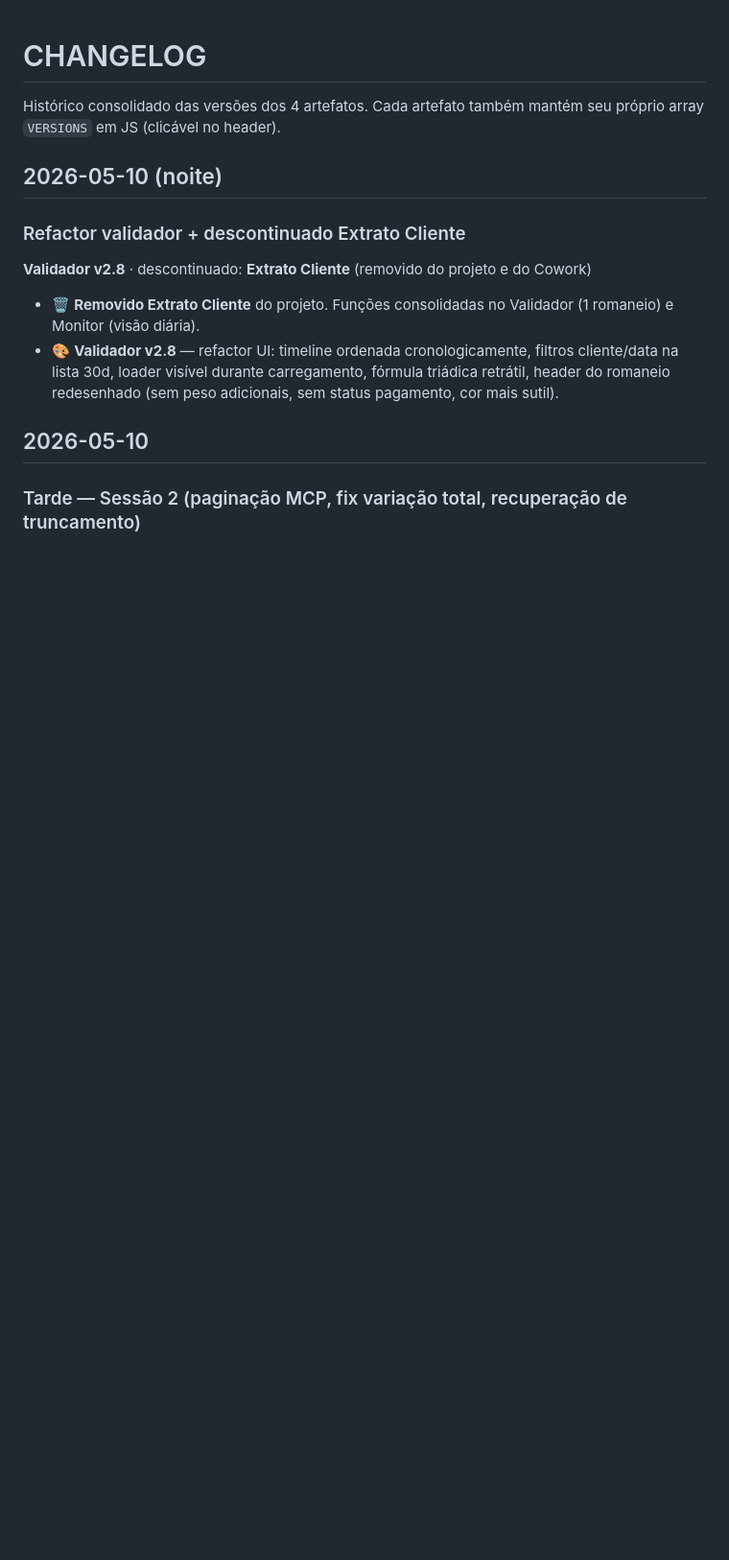
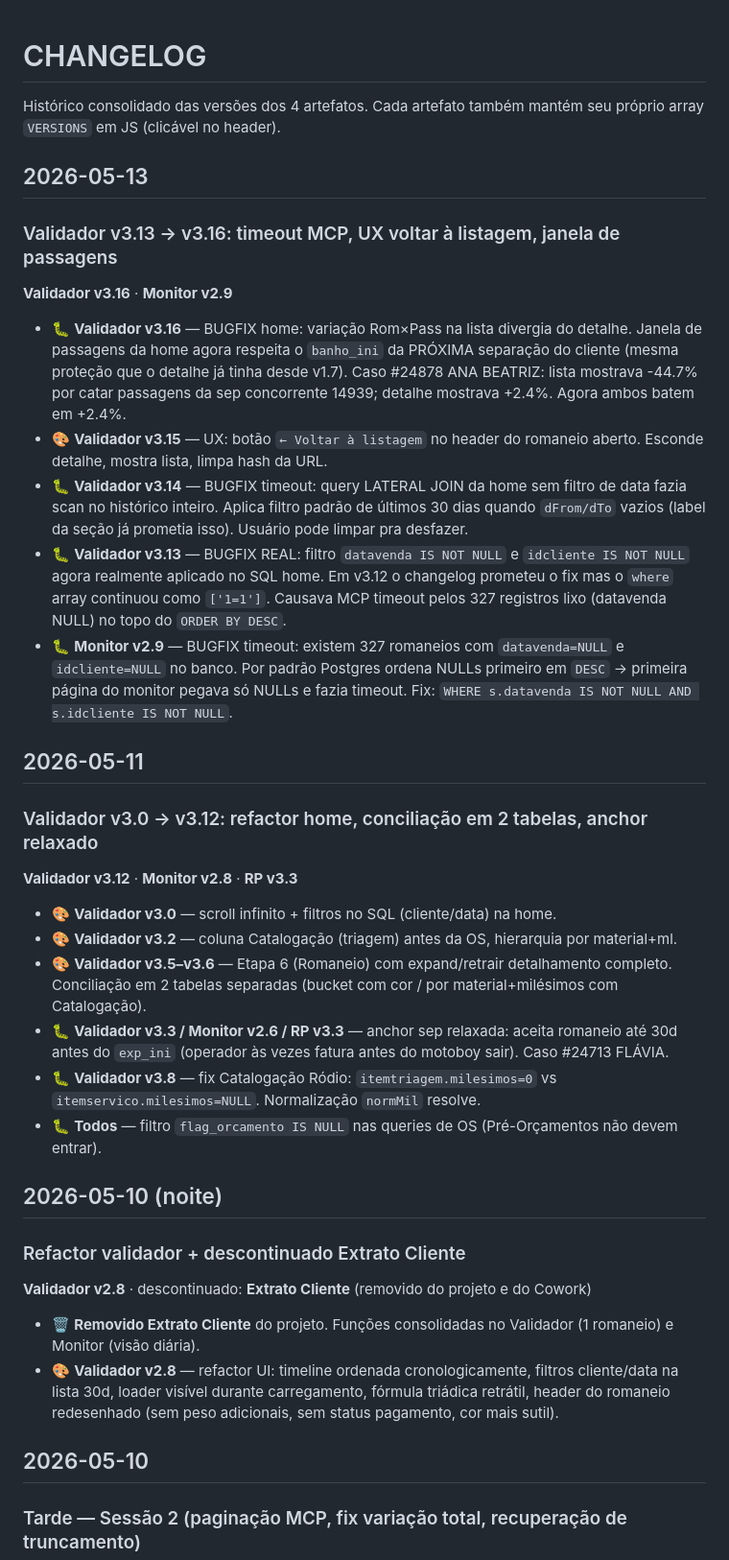
Before and after one commit to francoroger/VALIDADORES-ROMANEIO, a Markdown page: CHANGELOG.md, the part around the change. Shown at 96% size. GitHub-like rendering; blank space fills up the shorter version.

```diff
--- a/CHANGELOG.md
+++ b/CHANGELOG.md
@@ -1,6 +1,31 @@
 # CHANGELOG
 
 Histórico consolidado das versões dos 4 artefatos. Cada artefato também mantém seu próprio array `VERSIONS` em JS (clicável no header).
+
+## 2026-05-13
+
+### Validador v3.13 → v3.16: timeout MCP, UX voltar à listagem, janela de passagens
+
+**Validador v3.16** · **Monitor v2.9**
+
+- 🐛 **Validador v3.16** — BUGFIX home: variação Rom×Pass na lista divergia do detalhe. Janela de passagens da home agora respeita o `banho_ini` da PRÓXIMA separação do cliente (mesma proteção que o detalhe já tinha desde v1.7). Caso #24878 ANA BEATRIZ: lista mostrava -44.7% por catar passagens da sep concorrente 14939; detalhe mostrava +2.4%. Agora ambos batem em +2.4%.
+- 🎨 **Validador v3.15** — UX: botão `← Voltar à listagem` no header do romaneio aberto. Esconde detalhe, mostra lista, limpa hash da URL.
+- 🐛 **Validador v3.14** — BUGFIX timeout: query LATERAL JOIN da home sem filtro de data fazia scan no histórico inteiro. Aplica filtro padrão de últimos 30 dias quando `dFrom/dTo` vazios (label da seção já prometia isso). Usuário pode limpar pra desfazer.
+- 🐛 **Validador v3.13** — BUGFIX REAL: filtro `datavenda IS NOT NULL` e `idcliente IS NOT NULL` agora realmente aplicado no SQL home. Em v3.12 o changelog prometeu o fix mas o `where` array continuou como `['1=1']`. Causava MCP timeout pelos 327 registros lixo (datavenda NULL) no topo do `ORDER BY DESC`.
+- 🐛 **Monitor v2.9** — BUGFIX timeout: existem 327 romaneios com `datavenda=NULL` e `idcliente=NULL` no banco. Por padrão Postgres ordena NULLs primeiro em `DESC` → primeira página do monitor pegava só NULLs e fazia timeout. Fix: `WHERE s.datavenda IS NOT NULL AND s.idcliente IS NOT NULL`.
+
+## 2026-05-11
+
+### Validador v3.0 → v3.12: refactor home, conciliação em 2 tabelas, anchor relaxado
+
+**Validador v3.12** · **Monitor v2.8** · **RP v3.3**
+
+- 🎨 **Validador v3.0** — scroll infinito + filtros no SQL (cliente/data) na home.
+- 🎨 **Validador v3.2** — coluna Catalogação (triagem) antes da OS, hierarquia por material+ml.
+- 🎨 **Validador v3.5–v3.6** — Etapa 6 (Romaneio) com expand/retrair detalhamento completo. Conciliação em 2 tabelas separadas (bucket com cor / por material+milésimos com Catalogação).
+- 🐛 **Validador v3.3 / Monitor v2.6 / RP v3.3** — anchor sep relaxada: aceita romaneio até 30d antes do `exp_ini` (operador às vezes fatura antes do motoboy sair). Caso #24713 FLÁVIA.
+- 🐛 **Validador v3.8** — fix Catalogação Ródio: `itemtriagem.milesimos=0` vs `itemservico.milesimos=NULL`. Normalização `normMil` resolve.
+- 🐛 **Todos** — filtro `flag_orcamento IS NULL` nas queries de OS (Pré-Orçamentos não devem entrar).
 
 ## 2026-05-10 (noite)
 
```
Also changed, not shown: ARTEFATOS.md (+15 -13 lines), README.md (+3 -3 lines).
